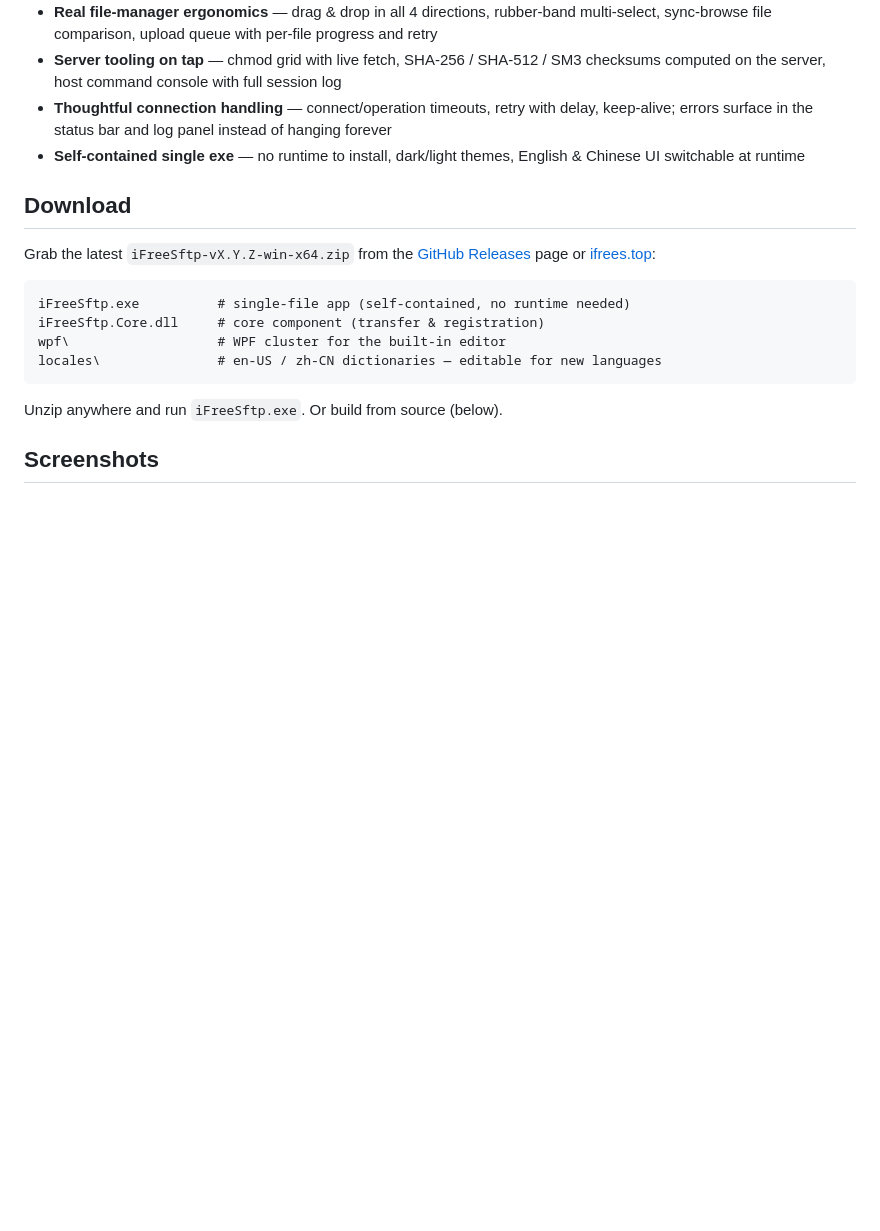
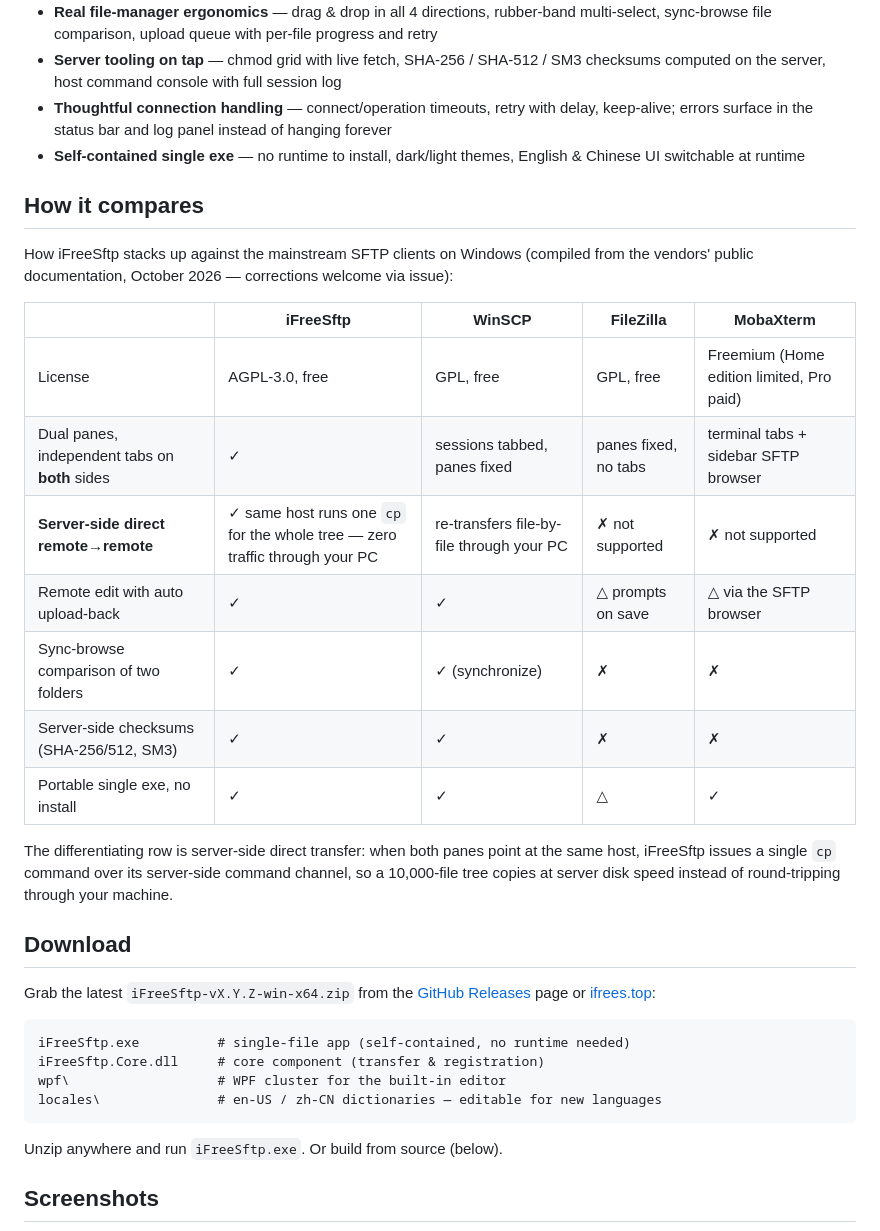
Before and after one commit to iFreeshine/iFreeSftp, a Markdown page: README.md, the part around the change. Drawn GitHub-style; blank space fills up the shorter version.

```diff
--- a/README.md
+++ b/README.md
@@ -24,6 +24,22 @@ Website <https://ifrees.top> · Releases <https://github.com/iFreeshine/iFreeSft
 - **Server tooling on tap** — chmod grid with live fetch, SHA-256 / SHA-512 / SM3 checksums computed on the server, host command console with full session log
 - **Thoughtful connection handling** — connect/operation timeouts, retry with delay, keep-alive; errors surface in the status bar and log panel instead of hanging forever
 - **Self-contained single exe** — no runtime to install, dark/light themes, English & Chinese UI switchable at runtime
+
+## How it compares
+
+How iFreeSftp stacks up against the mainstream SFTP clients on Windows (compiled from the vendors' public documentation, October 2026 — corrections welcome via issue):
+
+| | iFreeSftp | WinSCP | FileZilla | MobaXterm |
+|---|---|---|---|---|
+| License | AGPL-3.0, free | GPL, free | GPL, free | Freemium (Home edition limited, Pro paid) |
+| Dual panes, independent tabs on **both** sides | ✓ | sessions tabbed, panes fixed | panes fixed, no tabs | terminal tabs + sidebar SFTP browser |
+| **Server-side direct remote→remote** | ✓ same host runs one `cp` for the whole tree — zero traffic through your PC | re-transfers file-by-file through your PC | ✗ not supported | ✗ not supported |
+| Remote edit with auto upload-back | ✓ | ✓ | △ prompts on save | △ via the SFTP browser |
+| Sync-browse comparison of two folders | ✓ | ✓ (synchronize) | ✗ | ✗ |
+| Server-side checksums (SHA-256/512, SM3) | ✓ | ✓ | ✗ | ✗ |
+| Portable single exe, no install | ✓ | ✓ | △ | ✓ |
+
+The differentiating row is server-side direct transfer: when both panes point at the same host, iFreeSftp issues a single `cp` command over its server-side command channel, so a 10,000-file tree copies at server disk speed instead of round-tripping through your machine.
 
 ## Download
 
```
